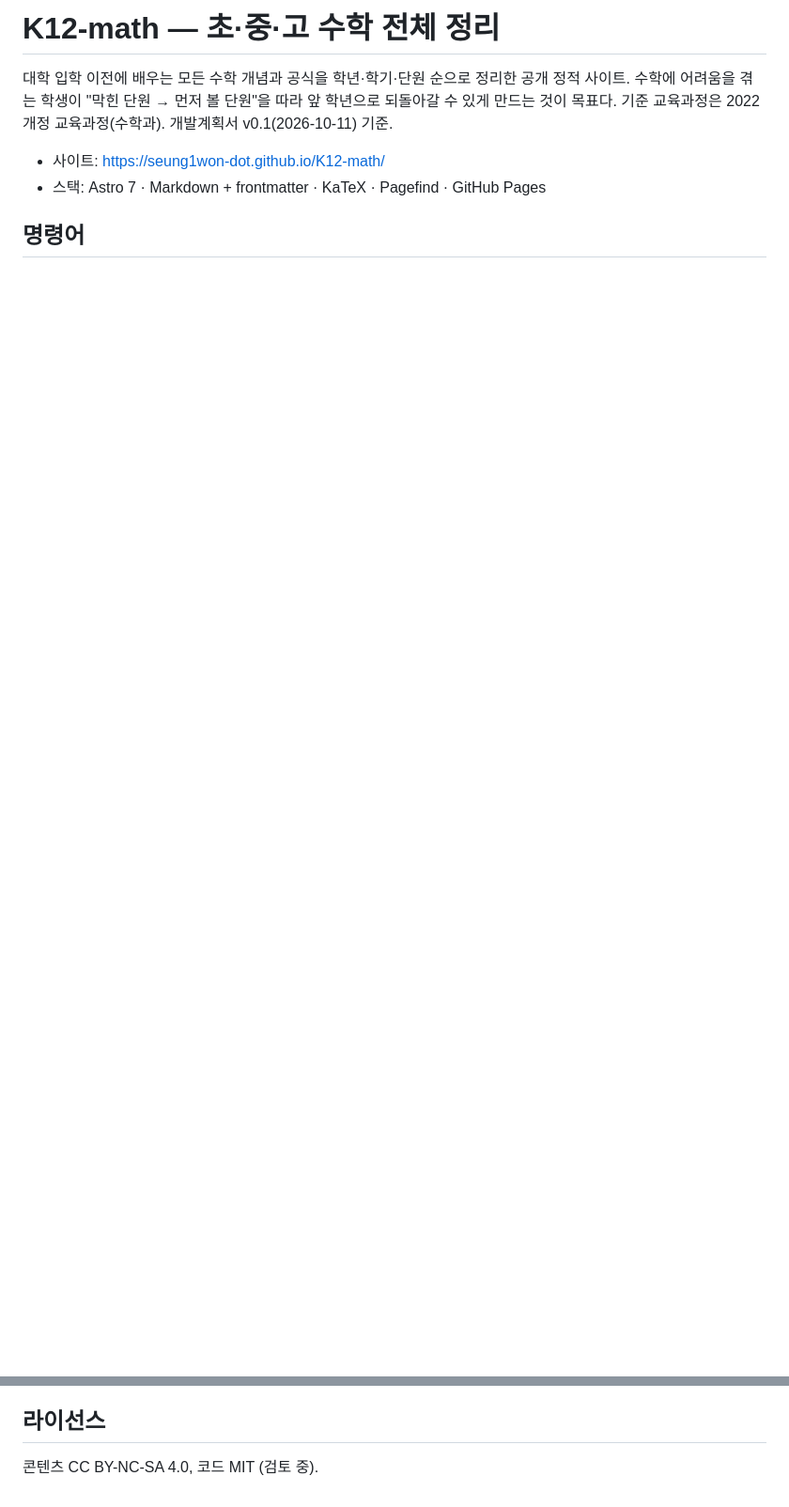
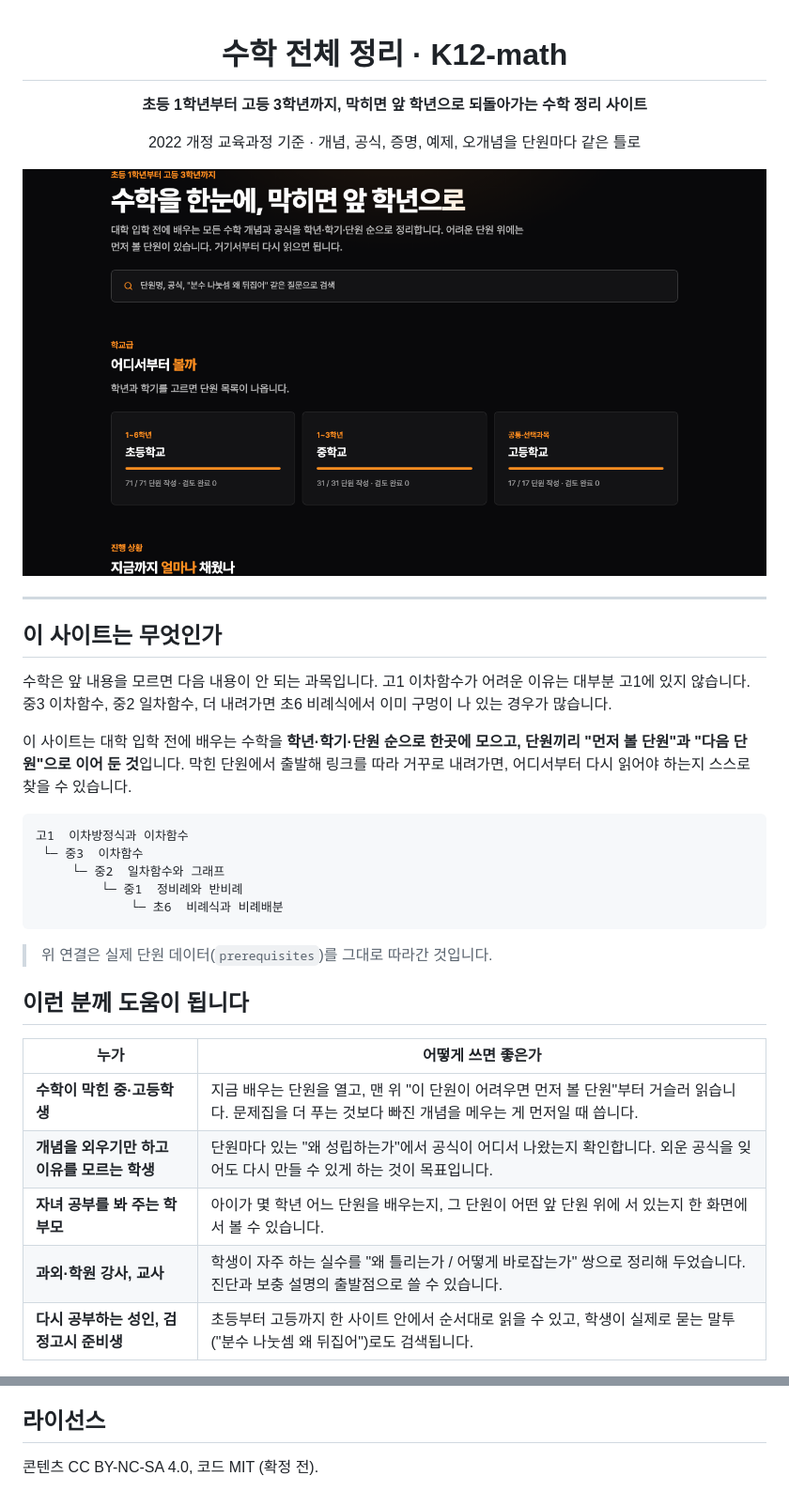
Before and after one commit to Seung1won-dot/K12-math, a Markdown page: README.md, 2 parts joined by grey strips. Shown at 94% size. Rendered like a GitHub page; pictures changed too: docs/screenshots/home-dark.png (added); blank space fills up the shorter version.

Commit message:
README 개편: 사이트 소개·대상 독자·단원 구성·진행 현황·스크린샷 추가, 개발 안내는 접기로 정리

````diff
--- a/README.md
+++ b/README.md
@@ -1,10 +1,43 @@
-# K12-math — 초·중·고 수학 전체 정리
+<div align="center">
 
-대학 입학 이전에 배우는 모든 수학 개념과 공식을 학년·학기·단원 순으로 정리한 공개 정적 사이트.
-수학에 어려움을 겪는 학생이 "막힌 단원 → 먼저 볼 단원"을 따라 앞 학년으로 되돌아갈 수 있게 만드는 것이 목표다.
-기준 교육과정은 2022 개정 교육과정(수학과). 개발계획서 v0.1(2026-10-11) 기준.
+# 수학 전체 정리 · K12-math
 
-- 사이트: https://seung1won-dot.github.io/K12-math/
-- 스택: Astro 7 · Markdown + frontmatter · KaTeX · Pagefind · GitHub Pages
+**초등 1학년부터 고등 3학년까지, 막히면 앞 학년으로 되돌아가는 수학 정리 사이트**
 
-## 명령어
+2022 개정 교육과정 기준 · 개념, 공식, 증명, 예제, 오개념을 단원마다 같은 틀로
+
+<picture>
+  <source media="(prefers-color-scheme: light)" srcset="docs/screenshots/home-light.png">
+  <img src="docs/screenshots/home-dark.png" alt="홈 화면. '수학을 한눈에, 막히면 앞 학년으로'라는 제목 아래 검색창과 초등·중등·고등 카드가 있다." width="860">
+</picture>
+
+</div>
+
+---
+
+## 이 사이트는 무엇인가
+
+수학은 앞 내용을 모르면 다음 내용이 안 되는 과목입니다. 고1 이차함수가 어려운 이유는 대부분 고1에 있지 않습니다. 중3 이차함수, 중2 일차함수, 더 내려가면 초6 비례식에서 이미 구멍이 나 있는 경우가 많습니다.
+
+이 사이트는 대학 입학 전에 배우는 수학을 **학년·학기·단원 순으로 한곳에 모으고, 단원끼리 "먼저 볼 단원"과 "다음 단원"으로 이어 둔 것**입니다. 막힌 단원에서 출발해 링크를 따라 거꾸로 내려가면, 어디서부터 다시 읽어야 하는지 스스로 찾을 수 있습니다.
+
+```
+고1  이차방정식과 이차함수
+ └─ 중3  이차함수
+     └─ 중2  일차함수와 그래프
+         └─ 중1  정비례와 반비례
+             └─ 초6  비례식과 비례배분
+```
+
+> 위 연결은 실제 단원 데이터(`prerequisites`)를 그대로 따라간 것입니다.
+
+## 이런 분께 도움이 됩니다
+
+| 누가 | 어떻게 쓰면 좋은가 |
+| --- | --- |
+| **수학이 막힌 중·고등학생** | 지금 배우는 단원을 열고, 맨 위 "이 단원이 어려우면 먼저 볼 단원"부터 거슬러 읽습니다. 문제집을 더 푸는 것보다 빠진 개념을 메우는 게 먼저일 때 씁니다. |
+| **개념을 외우기만 하고 이유를 모르는 학생** | 단원마다 있는 "왜 성립하는가"에서 공식이 어디서 나왔는지 확인합니다. 외운 공식을 잊어도 다시 만들 수 있게 하는 것이 목표입니다. |
+| **자녀 공부를 봐 주는 학부모** | 아이가 몇 학년 어느 단원을 배우는지, 그 단원이 어떤 앞 단원 위에 서 있는지 한 화면에서 볼 수 있습니다. |
+| **과외·학원 강사, 교사** | 학생이 자주 하는 실수를 "왜 틀리는가 / 어떻게 바로잡는가" 쌍으로 정리해 두었습니다. 진단과 보충 설명의 출발점으로 쓸 수 있습니다. |
+| **다시 공부하는 성인, 검정고시 준비생** | 초등부터 고등까지 한 사이트 안에서 순서대로 읽을 수 있고, 학생이 실제로 묻는 말투("분수 나눗셈 왜 뒤집어")로도 검색됩니다. |
+
@@ -89,4 +186,4 @@ note: 2015 개정 대비 이동 사항 등  # 선택
 
 ## 라이선스
 
-콘텐츠 CC BY-NC-SA 4.0, 코드 MIT (검토 중).
+콘텐츠 CC BY-NC-SA 4.0, 코드 MIT (확정 전).
````
Also changed, not shown: other parts of README.md (+85 -21 lines), docs/screenshots/home-light.png (added), docs/screenshots/unit-dark.png (added).
